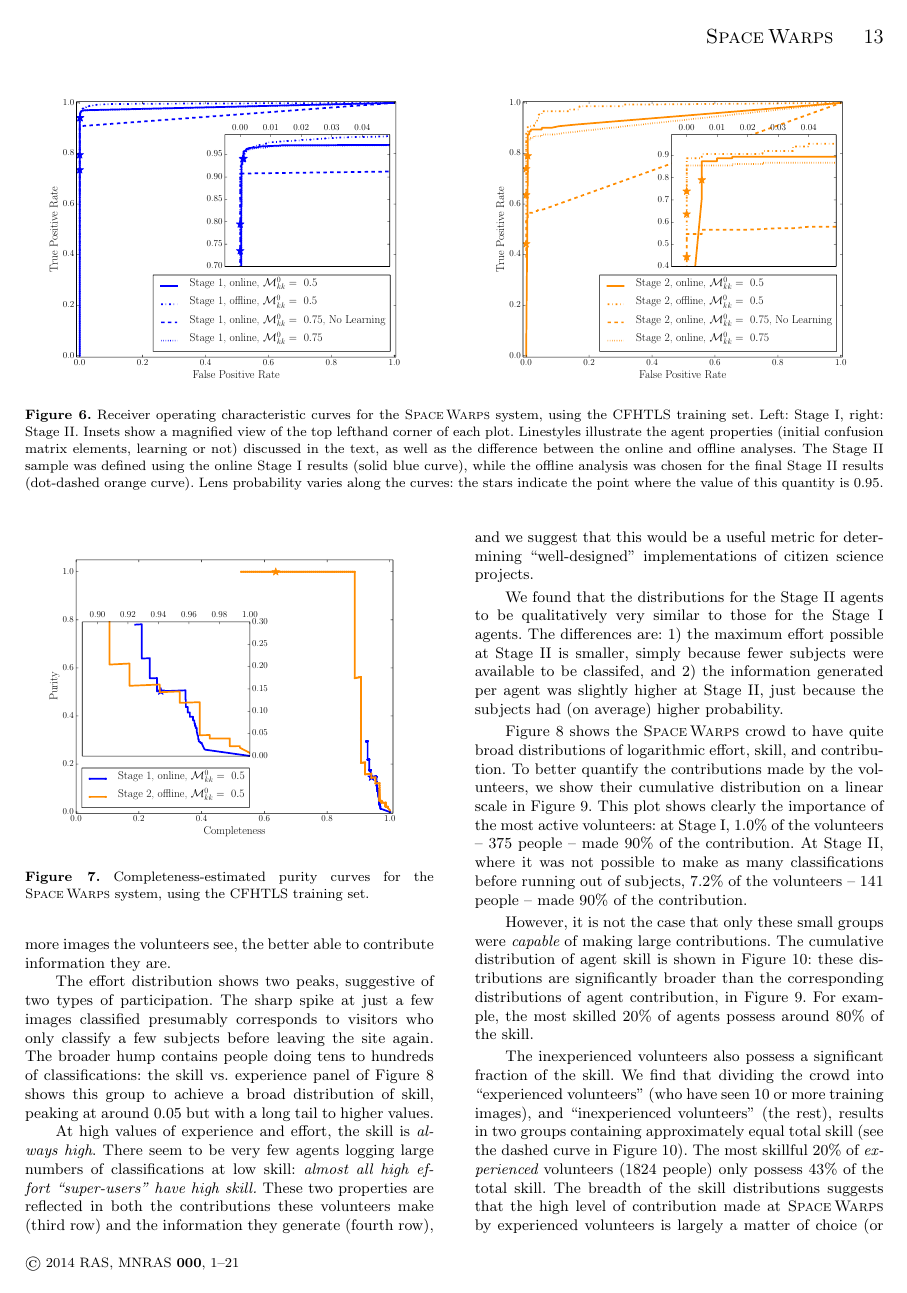
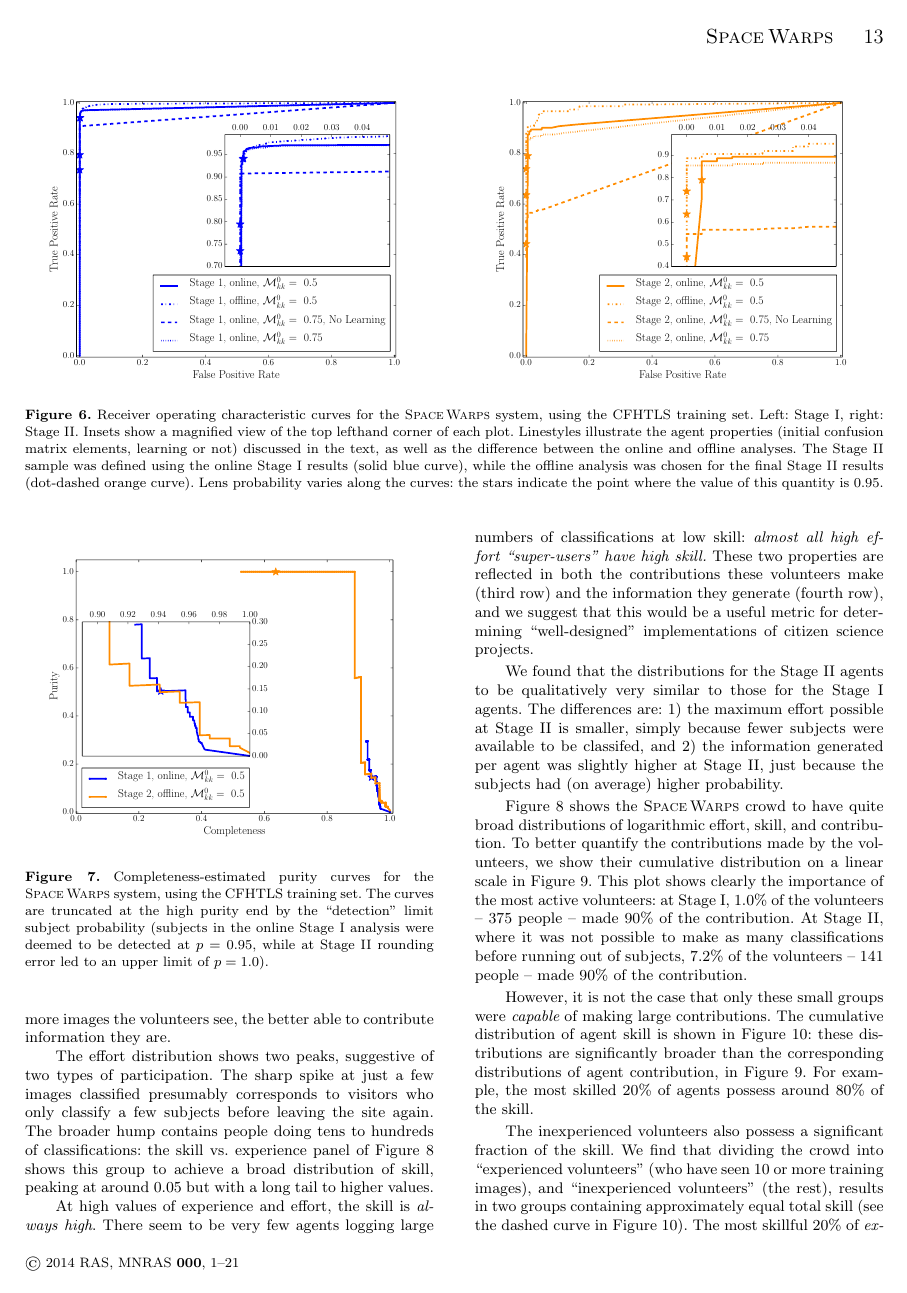
Before and after one commit to drphilmarshall/SpaceWarps, a LaTeX paper (doc/sw-system.tex): page 13 of 21. Compiled offline with pdfLaTeX; a LaTeX package or settings file that is missing is left out.

Commit message:
Note on truncation of P-C curves in Figure 7

```diff
--- a/doc/sw-system.tex
+++ b/doc/sw-system.tex
@@ -1248,7 +1248,11 @@ result.
 \begin{figure}
 \centering\includegraphics[width=\linewidth]{completeness_purity_simple.pdf}
 \caption{Completeness-estimated purity curves for the \sw system, using
-the \cfhtls training set.}
+the \cfhtls training set. The curves are truncated at the high purity end by
+the ``detection'' limit subject probability (subjects in the online
+\StageOne analysis were
+deemed to be detected at $p=0.95$, while at \StageTwo rounding error led to
+an upper limit of $p=1.0$).}
 \label{fig:results:sample:CP}
 \end{figure}
 %%%%%%%%%%%%%%%%%%%%%%%%%%%%%%%%%%%%%%%
```
